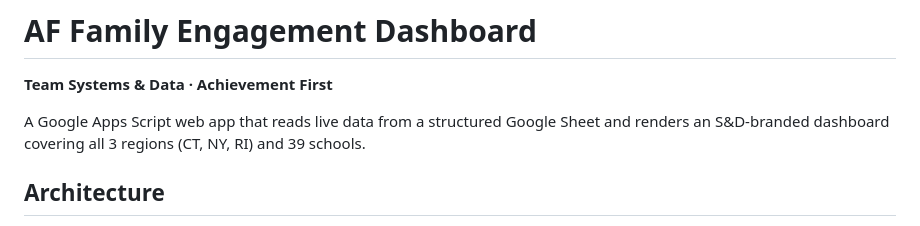
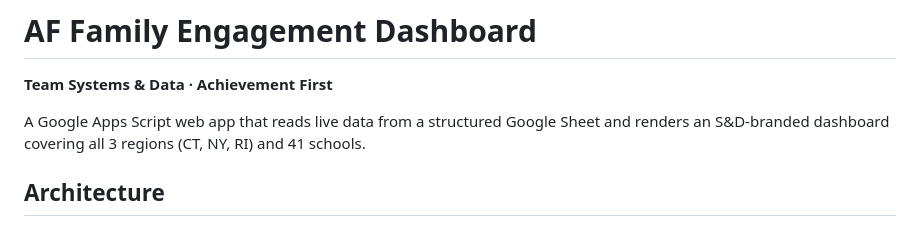
Before and after one commit to adriensiegfried/af-fe-dashboard, a Markdown page: README.md, the part around the change. Drawn GitHub-style.

Commit message:
Docs: network is 41 schools with AF Legacy MS and AF Envision MS added
Co-Authored-By: Claude Opus 5 <noreply@anthropic.com>

```diff
--- a/README.md
+++ b/README.md
@@ -2,7 +2,7 @@
 
 **Team Systems & Data · Achievement First**
 
-A Google Apps Script web app that reads live data from a structured Google Sheet and renders an S&D-branded dashboard covering all 3 regions (CT, NY, RI) and 39 schools.
+A Google Apps Script web app that reads live data from a structured Google Sheet and renders an S&D-branded dashboard covering all 3 regions (CT, NY, RI) and 41 schools.
 
 ## Architecture
 
```
Also changed, not shown: CLAUDE.md (+1 -1 lines).
